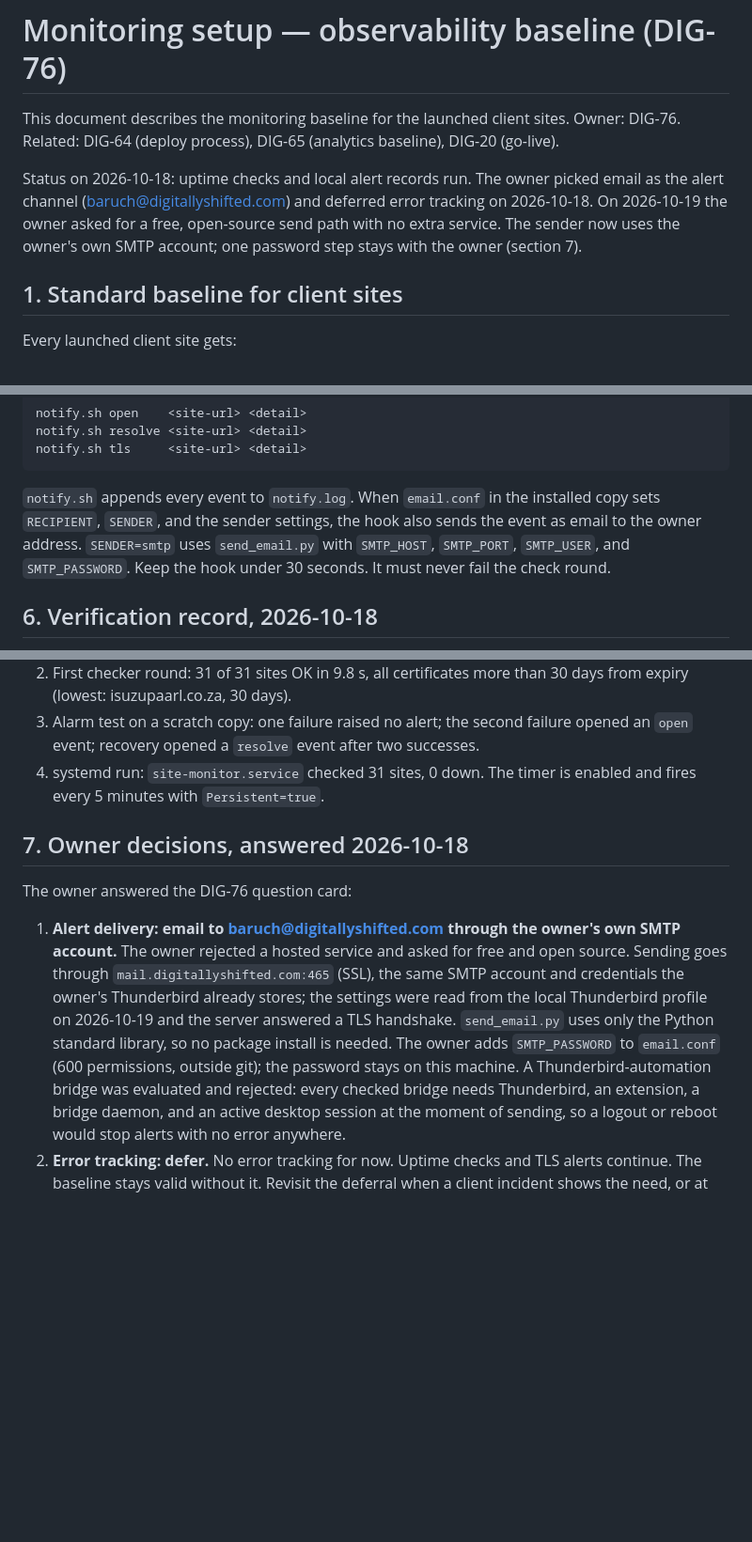
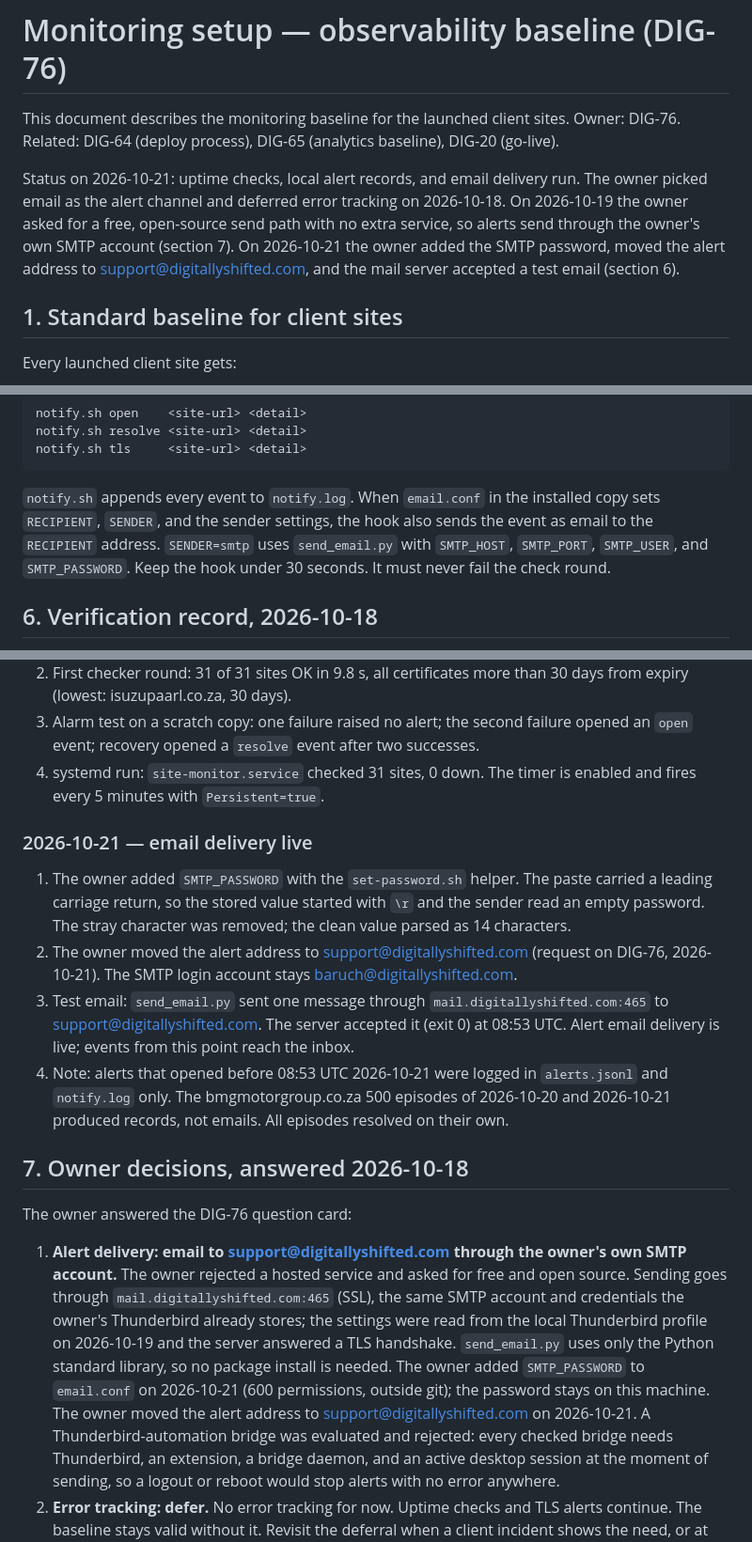
Before and after one commit to Digitally-Shifted/website-relaunch, a Markdown page: docs/monitoring-setup.md, 3 parts joined by grey strips. Shown at 94% size. Rendered like a GitHub page; blank space fills up the shorter version.

Commit message:
DIG-76: verify alert email delivery and move alerts to support@

```diff
--- a/docs/monitoring-setup.md
+++ b/docs/monitoring-setup.md
@@ -4,12 +4,13 @@ This document describes the monitoring baseline for the launched client
 sites. Owner: DIG-76. Related: DIG-64 (deploy process), DIG-65 (analytics
 baseline), DIG-20 (go-live).
 
-Status on 2026-10-18: uptime checks and local alert records run. The owner
-picked email as the alert channel (baruch@digitallyshifted.com) and deferred
+Status on 2026-10-21: uptime checks, local alert records, and email
+delivery run. The owner picked email as the alert channel and deferred
 error tracking on 2026-10-18. On 2026-10-19 the owner asked for a free,
-open-source send path with no extra service. The sender now uses the
-owner's own SMTP account; one password step stays with the owner
-(section 7).
+open-source send path with no extra service, so alerts send through the
+owner's own SMTP account (section 7). On 2026-10-21 the owner added the
+SMTP password, moved the alert address to support@digitallyshifted.com,
+and the mail server accepted a test email (section 6).
 
 ## 1. Standard baseline for client sites
 
@@ -94,7 +95,8 @@ notify.sh tls     <site-url> <detail>
 
 `notify.sh` appends every event to `notify.log`. When `email.conf` in the
 installed copy sets `RECIPIENT`, `SENDER`, and the sender settings, the hook
-also sends the event as email to the owner address. `SENDER=smtp` uses
+also sends the event as email to the `RECIPIENT` address.
+`SENDER=smtp` uses
 `send_email.py` with `SMTP_HOST`, `SMTP_PORT`, `SMTP_USER`, and
 `SMTP_PASSWORD`. Keep the hook under 30 seconds. It must never fail the
 check round.
@@ -112,20 +114,40 @@ check round.
 4. systemd run: `site-monitor.service` checked 31 sites, 0 down. The timer
    is enabled and fires every 5 minutes with `Persistent=true`.
 
+### 2026-10-21 — email delivery live
+
+1. The owner added `SMTP_PASSWORD` with the `set-password.sh` helper. The
+   paste carried a leading carriage return, so the stored value started
+   with `\r` and the sender read an empty password. The stray character
+   was removed; the clean value parsed as 14 characters.
+2. The owner moved the alert address to support@digitallyshifted.com
+   (request on DIG-76, 2026-10-21). The SMTP login account stays
+   baruch@digitallyshifted.com.
+3. Test email: `send_email.py` sent one message through
+   `mail.digitallyshifted.com:465` to support@digitallyshifted.com. The
+   server accepted it (exit 0) at 08:53 UTC. Alert email delivery is live;
+   events from this point reach the inbox.
+4. Note: alerts that opened before 08:53 UTC 2026-10-21 were logged in
+   `alerts.jsonl` and `notify.log` only. The bmgmotorgroup.co.za 500
+   episodes of 2026-10-20 and 2026-10-21 produced records, not emails.
+   All episodes resolved on their own.
+
 ## 7. Owner decisions, answered 2026-10-18
 
 The owner answered the DIG-76 question card:
 
-1. **Alert delivery: email to baruch@digitallyshifted.com through the
+1. **Alert delivery: email to support@digitallyshifted.com through the
    owner's own SMTP account.** The owner rejected a hosted service and
    asked for free and open source. Sending goes through
    `mail.digitallyshifted.com:465` (SSL), the same SMTP account and
    credentials the owner's Thunderbird already stores; the settings were
    read from the local Thunderbird profile on 2026-10-19 and the server
    answered a TLS handshake. `send_email.py` uses only the Python standard
-   library, so no package install is needed. The owner adds `SMTP_PASSWORD`
-   to `email.conf` (600 permissions, outside git); the password stays on
-   this machine. A Thunderbird-automation bridge was evaluated and
+   library, so no package install is needed. The owner added
+   `SMTP_PASSWORD` to `email.conf` on 2026-10-21 (600 permissions, outside
+   git); the password stays on this machine. The owner moved the alert
+   address to support@digitallyshifted.com on 2026-10-21. A
+   Thunderbird-automation bridge was evaluated and
    rejected: every checked bridge needs Thunderbird, an extension, a bridge
    daemon, and an active desktop session at the moment of sending, so a
    logout or reboot would stop alerts with no error anywhere.
```
